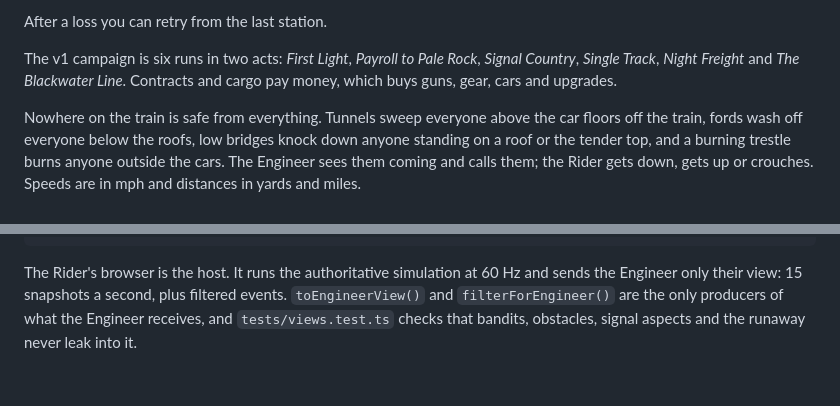
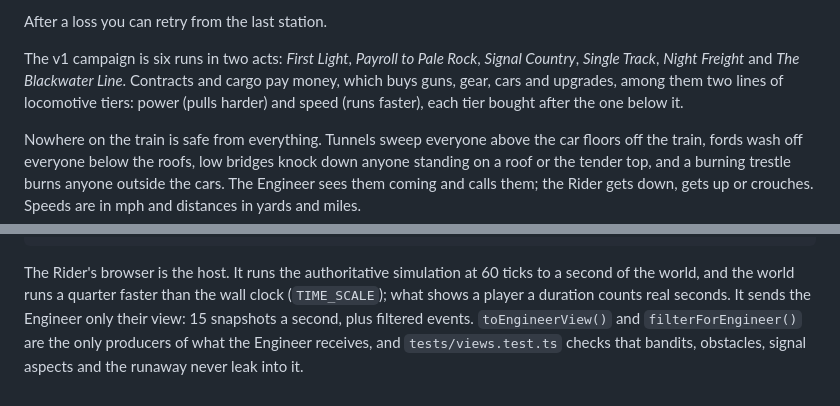
Before and after one commit to ekkeltype/spur, a Markdown page: README.md, 2 parts joined by grey strips. Rendered like a GitHub page.

````diff
--- a/README.md
+++ b/README.md
@@ -29,7 +29,7 @@ A run is lost by:
 
 After a loss you can retry from the last station.
 
-The v1 campaign is six runs in two acts: *First Light*, *Payroll to Pale Rock*, *Signal Country*, *Single Track*, *Night Freight* and *The Blackwater Line*. Contracts and cargo pay money, which buys guns, gear, cars and upgrades.
+The v1 campaign is six runs in two acts: *First Light*, *Payroll to Pale Rock*, *Signal Country*, *Single Track*, *Night Freight* and *The Blackwater Line*. Contracts and cargo pay money, which buys guns, gear, cars and upgrades, among them two lines of locomotive tiers: power (pulls harder) and speed (runs faster), each tier bought after the one below it.
 
 Nowhere on the train is safe from everything. Tunnels sweep everyone above the car floors off the train, fords wash off everyone below the roofs, low bridges knock down anyone standing on a roof or the tender top, and a burning trestle burns anyone outside the cars. The Engineer sees them coming and calls them; the Rider gets down, gets up or crouches. Speeds are in mph and distances in yards and miles.
 
@@ -140,4 +140,4 @@ src/
 tests/               Vitest suites
 ```
 
-The Rider's browser is the host. It runs the authoritative simulation at 60 Hz and sends the Engineer only their view: 15 snapshots a second, plus filtered events. `toEngineerView()` and `filterForEngineer()` are the only producers of what the Engineer receives, and `tests/views.test.ts` checks that bandits, obstacles, signal aspects and the runaway never leak into it.
+The Rider's browser is the host. It runs the authoritative simulation at 60 ticks to a second of the world, and the world runs a quarter faster than the wall clock (`TIME_SCALE`); what shows a player a duration counts real seconds. It sends the Engineer only their view: 15 snapshots a second, plus filtered events. `toEngineerView()` and `filterForEngineer()` are the only producers of what the Engineer receives, and `tests/views.test.ts` checks that bandits, obstacles, signal aspects and the runaway never leak into it.
````
Also changed, not shown: DECISIONS.md (+6 -0 lines), spur-spec.md (+17 -3 lines).
